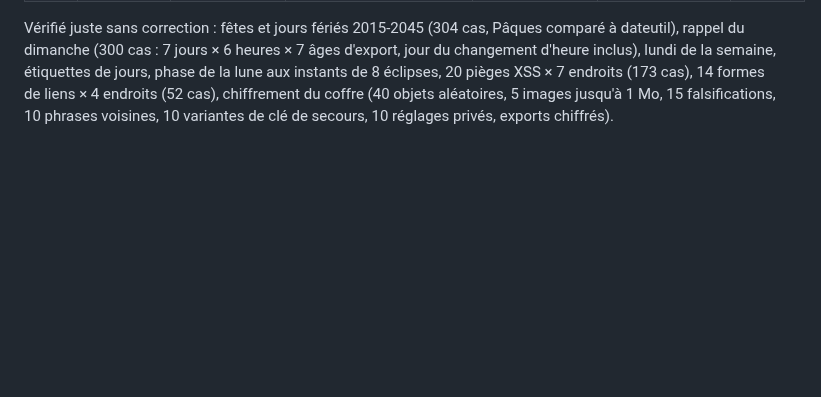
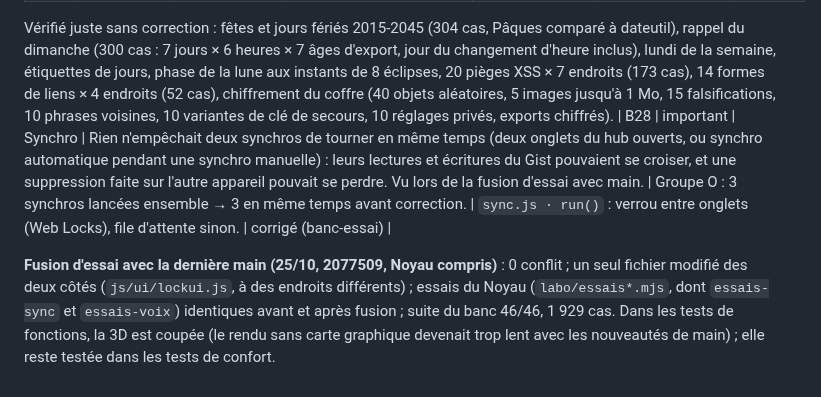
Before and after one commit to lulu78440/hub, a Markdown page: docs/banc-essai/rapport.md, the part around the change. Rendered like a GitHub page; blank space fills up the shorter version.

Commit message:
Banc d'essai : B28 et fusion d'essai avec la dernière main au rapport
Co-Authored-By: Claude Opus 5.5 <noreply@anthropic.com>
Claude-Session: https://claude.ai/code/session_01CSPvBLH3S3AmAiEhi7F6Wu

```diff
--- a/docs/banc-essai/rapport.md
+++ b/docs/banc-essai/rapport.md
@@ -61,3 +61,6 @@
 | B27 | mineur | Favoris du navigateur | Un fichier de favoris sans dossier racine (`<DL>`) donnait 0 favori. | Groupe M (favoris). | `bookmarks.js` : lecture directe de la page. | corrigé (banc-essai) |
 
 Vérifié juste sans correction : fêtes et jours fériés 2015-2045 (304 cas, Pâques comparé à dateutil), rappel du dimanche (300 cas : 7 jours × 6 heures × 7 âges d'export, jour du changement d'heure inclus), lundi de la semaine, étiquettes de jours, phase de la lune aux instants de 8 éclipses, 20 pièges XSS × 7 endroits (173 cas), 14 formes de liens × 4 endroits (52 cas), chiffrement du coffre (40 objets aléatoires, 5 images jusqu'à 1 Mo, 15 falsifications, 10 phrases voisines, 10 variantes de clé de secours, 10 réglages privés, exports chiffrés).
+| B28 | important | Synchro | Rien n'empêchait deux synchros de tourner en même temps (deux onglets du hub ouverts, ou synchro automatique pendant une synchro manuelle) : leurs lectures et écritures du Gist pouvaient se croiser, et une suppression faite sur l'autre appareil pouvait se perdre. Vu lors de la fusion d'essai avec main. | Groupe O : 3 synchros lancées ensemble → 3 en même temps avant correction. | `sync.js · run()` : verrou entre onglets (Web Locks), file d'attente sinon. | corrigé (banc-essai) |
+
+**Fusion d'essai avec la dernière main (25/10, 2077509, Noyau compris)** : 0 conflit ; un seul fichier modifié des deux côtés (`js/ui/lockui.js`, à des endroits différents) ; essais du Noyau (`labo/essais*.mjs`, dont `essais-sync` et `essais-voix`) identiques avant et après fusion ; suite du banc 46/46, 1 929 cas. Dans les tests de fonctions, la 3D est coupée (le rendu sans carte graphique devenait trop lent avec les nouveautés de main) ; elle reste testée dans les tests de confort.
```
